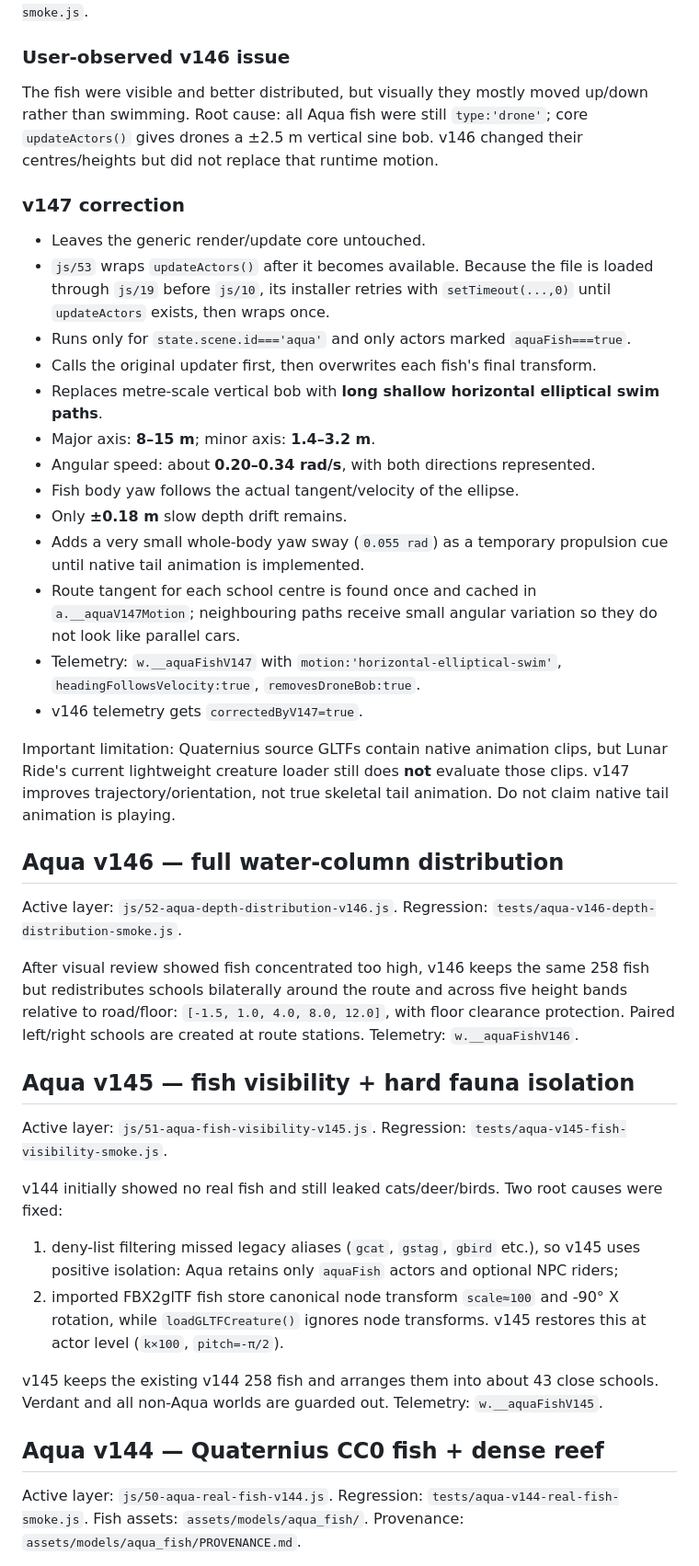
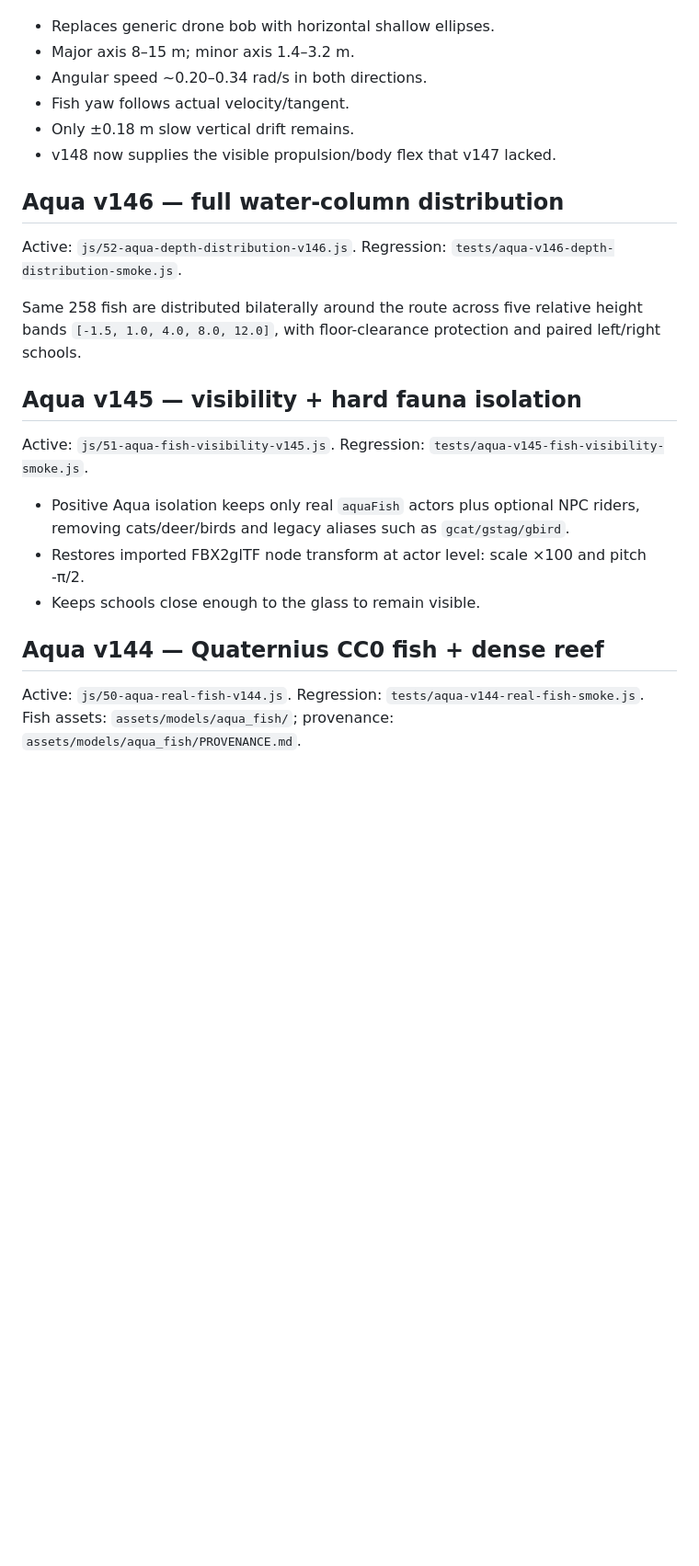
Before and after one commit to clinicbot/lunar-ride, a Markdown page: PROJECT_HANDOFF.md, the part around one of its changes. Shown at 92% size. Rendered like a GitHub page; blank space fills up the shorter version.

```diff
--- a/PROJECT_HANDOFF.md
+++ b/PROJECT_HANDOFF.md
@@ -29,44 +52,28 @@ Active layer: `js/53-aqua-swim-motion-v147.js`.
 Regression: `tests/aqua-v147-swim-motion-smoke.js`.
 
-### User-observed v146 issue
-The fish were visible and better distributed, but visually they mostly moved up/down rather than swimming. Root cause: all Aqua fish were still `type:'drone'`; core `updateActors()` gives drones a ±2.5 m vertical sine bob. v146 changed their centres/heights but did not replace that runtime motion.
-
-### v147 correction
-- Leaves the generic render/update core untouched.
-- `js/53` wraps `updateActors()` after it becomes available. Because the file is loaded through `js/19` before `js/10`, its installer retries with `setTimeout(...,0)` until `updateActors` exists, then wraps once.
-- Runs only for `state.scene.id==='aqua'` and only actors marked `aquaFish===true`.
-- Calls the original updater first, then overwrites each fish's final transform.
-- Replaces metre-scale vertical bob with **long shallow horizontal elliptical swim paths**.
-- Major axis: **8–15 m**; minor axis: **1.4–3.2 m**.
-- Angular speed: about **0.20–0.34 rad/s**, with both directions represented.
-- Fish body yaw follows the actual tangent/velocity of the ellipse.
-- Only **±0.18 m** slow depth drift remains.
-- Adds a very small whole-body yaw sway (`0.055 rad`) as a temporary propulsion cue until native tail animation is implemented.
-- Route tangent for each school centre is found once and cached in `a.__aquaV147Motion`; neighbouring paths receive small angular variation so they do not look like parallel cars.
-- Telemetry: `w.__aquaFishV147` with `motion:'horizontal-elliptical-swim'`, `headingFollowsVelocity:true`, `removesDroneBob:true`.
-- v146 telemetry gets `correctedByV147=true`.
-
-Important limitation: Quaternius source GLTFs contain native animation clips, but Lunar Ride's current lightweight creature loader still does **not** evaluate those clips. v147 improves trajectory/orientation, not true skeletal tail animation. Do not claim native tail animation is playing.
+- Replaces generic drone bob with horizontal shallow ellipses.
+- Major axis 8–15 m; minor axis 1.4–3.2 m.
+- Angular speed ~0.20–0.34 rad/s in both directions.
+- Fish yaw follows actual velocity/tangent.
+- Only ±0.18 m slow vertical drift remains.
+- v148 now supplies the visible propulsion/body flex that v147 lacked.
 
 ## Aqua v146 — full water-column distribution
-Active layer: `js/52-aqua-depth-distribution-v146.js`.
+Active: `js/52-aqua-depth-distribution-v146.js`.
 Regression: `tests/aqua-v146-depth-distribution-smoke.js`.
 
-After visual review showed fish concentrated too high, v146 keeps the same 258 fish but redistributes schools bilaterally around the route and across five height bands relative to road/floor: `[-1.5, 1.0, 4.0, 8.0, 12.0]`, with floor clearance protection. Paired left/right schools are created at route stations. Telemetry: `w.__aquaFishV146`.
+Same 258 fish are distributed bilaterally around the route across five relative height bands `[-1.5, 1.0, 4.0, 8.0, 12.0]`, with floor-clearance protection and paired left/right schools.
 
-## Aqua v145 — fish visibility + hard fauna isolation
-Active layer: `js/51-aqua-fish-visibility-v145.js`.
+## Aqua v145 — visibility + hard fauna isolation
+Active: `js/51-aqua-fish-visibility-v145.js`.
 Regression: `tests/aqua-v145-fish-visibility-smoke.js`.
 
-v144 initially showed no real fish and still leaked cats/deer/birds. Two root causes were fixed:
-1. deny-list filtering missed legacy aliases (`gcat`, `gstag`, `gbird` etc.), so v145 uses positive isolation: Aqua retains only `aquaFish` actors and optional NPC riders;
-2. imported FBX2glTF fish store canonical node transform `scale≈100` and -90° X rotation, while `loadGLTFCreature()` ignores node transforms. v145 restores this at actor level (`k×100`, `pitch=-π/2`).
-
-v145 keeps the existing v144 258 fish and arranges them into about 43 close schools. Verdant and all non-Aqua worlds are guarded out. Telemetry: `w.__aquaFishV145`.
+- Positive Aqua isolation keeps only real `aquaFish` actors plus optional NPC riders, removing cats/deer/birds and legacy aliases such as `gcat/gstag/gbird`.
+- Restores imported FBX2glTF node transform at actor level: scale ×100 and pitch -π/2.
+- Keeps schools close enough to the glass to remain visible.
 
 ## Aqua v144 — Quaternius CC0 fish + dense reef
-Active layer: `js/50-aqua-real-fish-v144.js`.
+Active: `js/50-aqua-real-fish-v144.js`.
 Regression: `tests/aqua-v144-real-fish-smoke.js`.
-Fish assets: `assets/models/aqua_fish/`.
-Provenance: `assets/models/aqua_fish/PROVENANCE.md`.
+Fish assets: `assets/models/aqua_fish/`; provenance: `assets/models/aqua_fish/PROVENANCE.md`.
 
```
Also changed, not shown: other parts of PROJECT_HANDOFF.md (+49 -55 lines).
